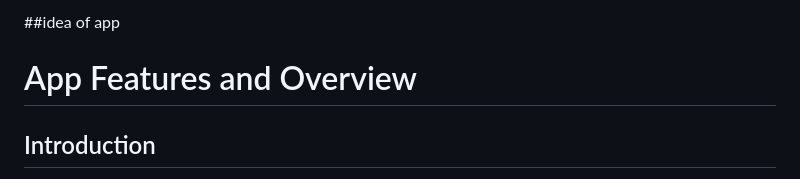
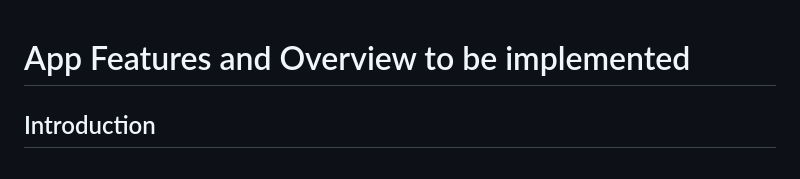
Before and after one commit to krishnaa192/Personal_assist, a Markdown page: README.md, the part around the change. Drawn GitHub-style.

```diff
--- a/README.md
+++ b/README.md
@@ -1,6 +1,6 @@
-##idea of app
 
-# App Features and Overview
+
+# App Features and Overview to be implemented
 
 ## Introduction
 Welcome to [App Name], a feature-rich platform designed to enhance your digital experience through customization, social features, and integration with popular services. Our goal is to create a flexible environment where you can tailor the app to your preferences, collaborate with friends, and utilize advanced technology to streamline your daily tasks.
```
